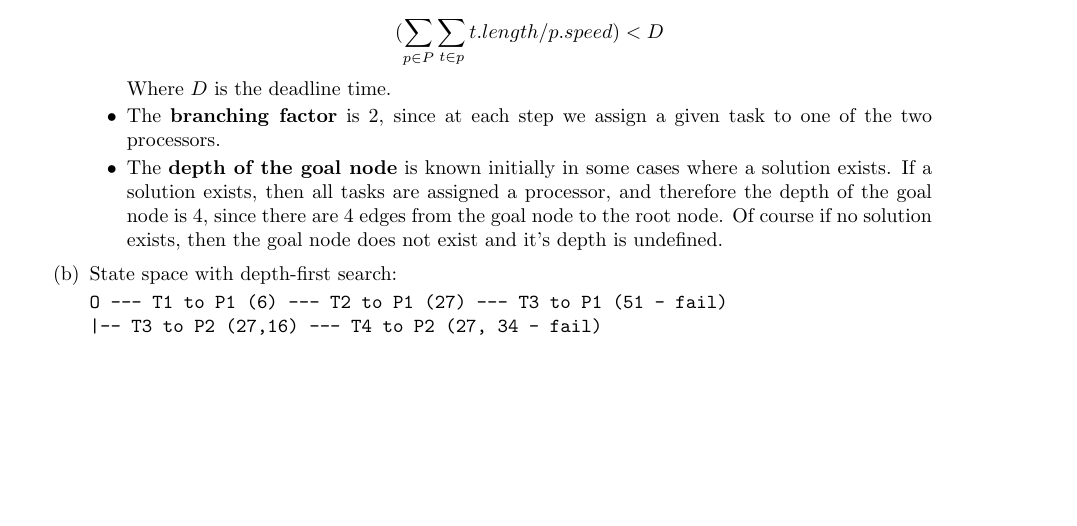
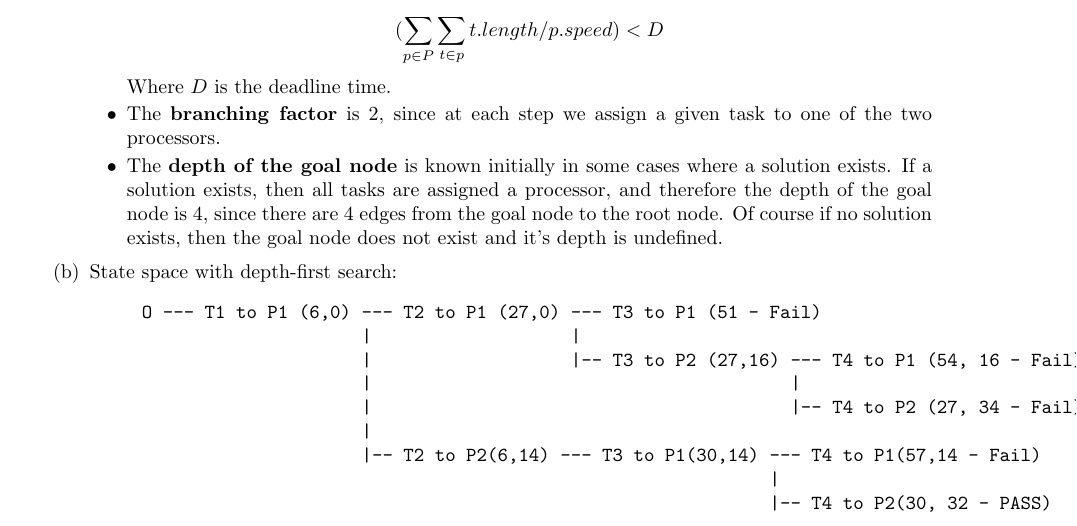
Before and after one commit to marxav0319/Artificial_Intelligence, a LaTeX problem sheet (Problem_Sets/01_Search/HW01_Solutions.tex): part of the page, cut so that both start at the same text, the shorter picture padded with empty space. Compiled offline with pdfLaTeX.

Commit message:
Fixed prob 1b with \verbatim

```diff
--- a/Problem_Sets/01_Search/HW01_Solutions.tex
+++ b/Problem_Sets/01_Search/HW01_Solutions.tex
@@ -50,9 +50,17 @@
 
 				\item State space with depth-first search:
 
-				{\tt O --- T1 to P1 (6) --- T2 to P1 (27) --- T3 to P1 (51 - fail)\\
-														  |-- T3 to P2 (27,16) --- T4 to P2 (27, 34 - fail)
-				}
+				\begin{verbatim}
+					O --- T1 to P1 (6,0) --- T2 to P1 (27,0) --- T3 to P1 (51 - Fail)
+					                     |                   |
+					                     |                   |-- T3 to P2 (27,16) --- T4 to P1 (54, 16 - Fail)
+					                     |                                        |
+					                     |                                        |-- T4 to P2 (27, 34 - Fail)
+					                     |
+					                     |-- T2 to P2(6,14) --- T3 to P1(30,14) --- T4 to P1(57,14 - Fail)
+					                                                            |
+					                                                            |-- T4 to P2(30, 32 - PASS)
+				\end{verbatim}
 			\end{enumerate}
 
 	\end{enumerate}
```
Also changed, not shown: Problem_Sets/01_Search/HW01_Solutions.pdf.
